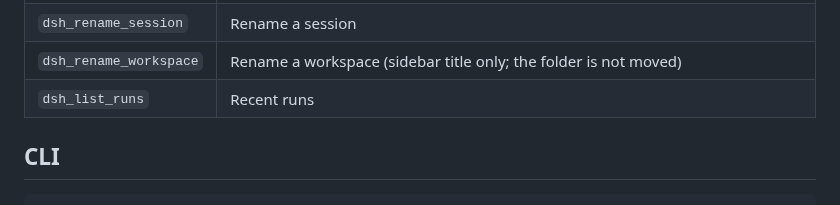
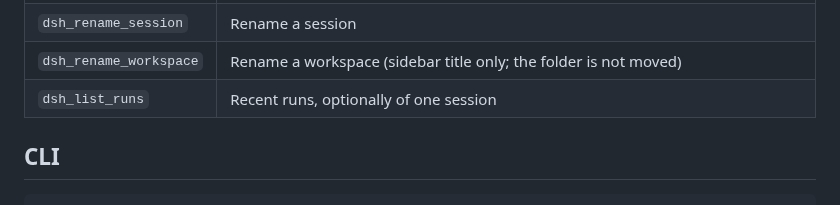
Before and after one commit to JialaoLiu/dsh-baton, a Markdown page: README.md, the part around the change. Rendered like a GitHub page; folded sections open.

```diff
--- a/README.md
+++ b/README.md
@@ -97,7 +97,7 @@ That is all. If Harness says it could not register, run `npx -y dsh-baton-mcp se
 | `dsh_cancel` | Stop everything a session is doing, by `run_id` or `session_id`: turn, sub-agents, jobs. Harness also drops the messages waiting in its queue; their runs end as `cancelled` |
 | `dsh_rename_session` | Rename a session |
 | `dsh_rename_workspace` | Rename a workspace (sidebar title only; the folder is not moved) |
-| `dsh_list_runs` | Recent runs |
+| `dsh_list_runs` | Recent runs, optionally of one session |
 
 </details>
 
```
Also changed, not shown: README.zh-CN.md (+1 -1 lines), host/README.md (+1 -1 lines), docs/chatgpt-app-codex-wait.jpg (added), docs/readme-retest.jpg (added), docs/sender-label-check.jpg (added), 5 other files.
